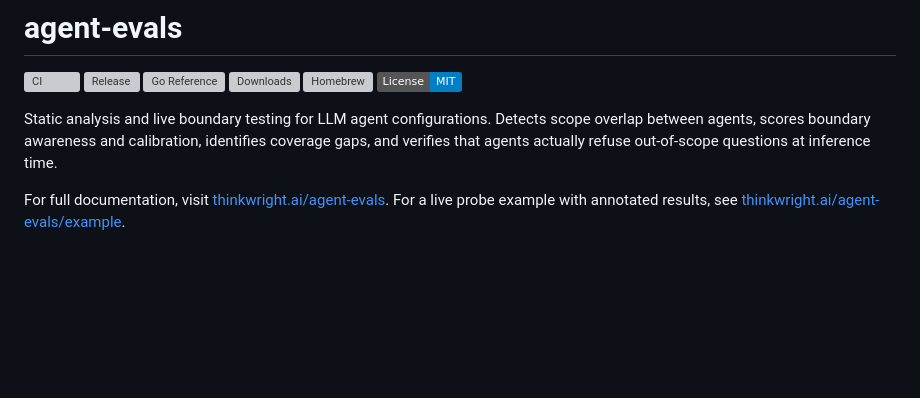
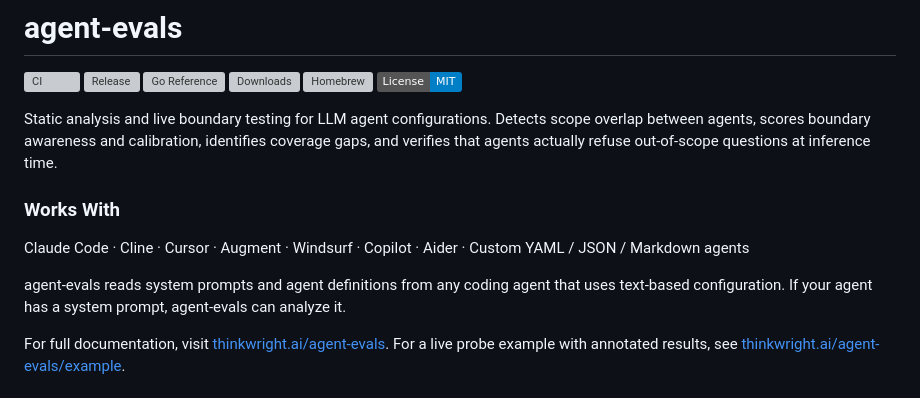
Before and after one commit to thinkwright/agent-evals, a Markdown page: README.md, the part around the change. GitHub-like rendering; badges without logos; blank space fills up the shorter version; grey boxes are pictures that could not be loaded.

Commit message:
Add Works With section listing supported coding agents
Co-Authored-By: Claude Opus 4.6 <noreply@anthropic.com>

```diff
--- a/README.md
+++ b/README.md
@@ -8,6 +8,12 @@
 [![License: MIT](https://img.shields.io/badge/License-MIT-blue.svg)](https://opensource.org/licenses/MIT)
 
 Static analysis and live boundary testing for LLM agent configurations. Detects scope overlap between agents, scores boundary awareness and calibration, identifies coverage gaps, and verifies that agents actually refuse out-of-scope questions at inference time.
+
+### Works With
+
+Claude Code · Cline · Cursor · Augment · Windsurf · Copilot · Aider · Custom YAML / JSON / Markdown agents
+
+agent-evals reads system prompts and agent definitions from any coding agent that uses text-based configuration. If your agent has a system prompt, agent-evals can analyze it.
 
 For full documentation, visit [thinkwright.ai/agent-evals](https://thinkwright.ai/agent-evals). For a live probe example with annotated results, see [thinkwright.ai/agent-evals/example](https://thinkwright.ai/agent-evals/example).
 
```
